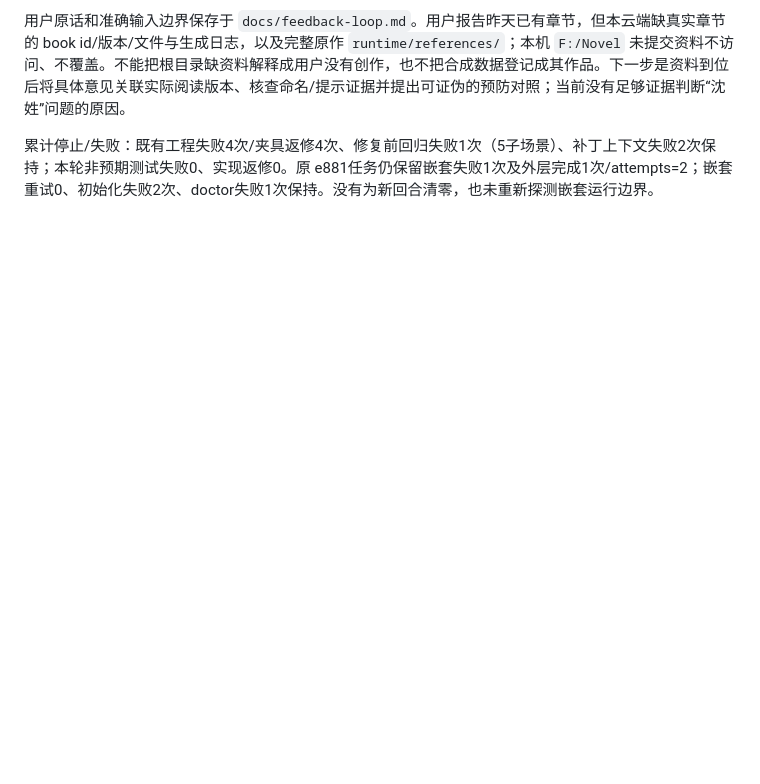
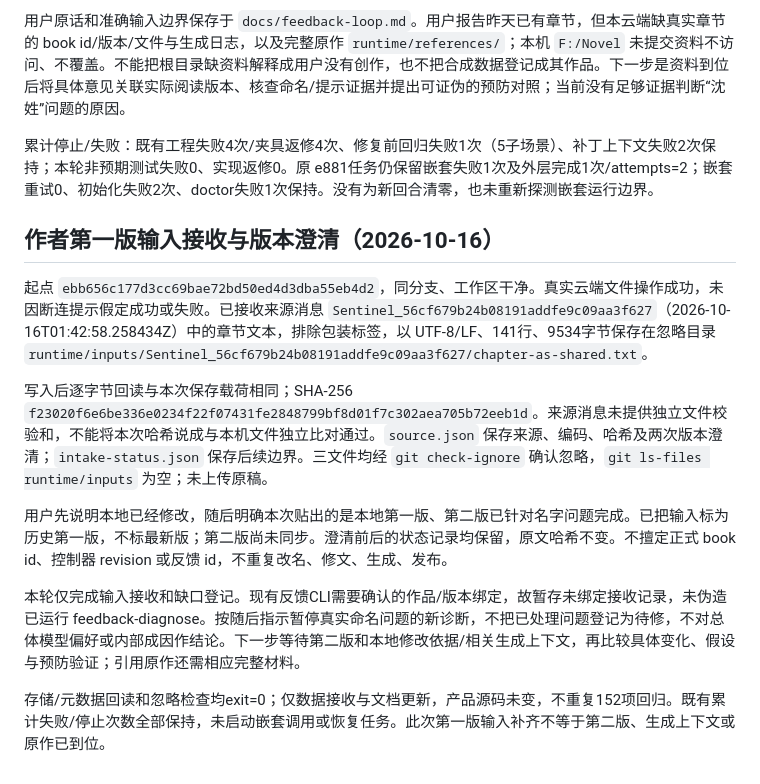
Before and after one commit to ythyy9/Novel, a Markdown page: docs/cloud-progress.md, the part around the change. Drawn GitHub-style; blank space fills up the shorter version.

Commit message:
docs: record historical chapter intake and pending comparison

```diff
--- a/docs/cloud-progress.md
+++ b/docs/cloud-progress.md
@@ -227,3 +227,15 @@ open("/run/codex-environment/codex-home/installation_id", O_RDWR|O_CREAT|O_LARGE
 用户原话和准确输入边界保存于 `docs/feedback-loop.md`。用户报告昨天已有章节，但本云端缺真实章节的 book id/版本/文件与生成日志，以及完整原作 `runtime/references/`；本机 `F:/Novel` 未提交资料不访问、不覆盖。不能把根目录缺资料解释成用户没有创作，也不把合成数据登记成其作品。下一步是资料到位后将具体意见关联实际阅读版本、核查命名/提示证据并提出可证伪的预防对照；当前没有足够证据判断“沈姓”问题的原因。
 
 累计停止/失败：既有工程失败4次/夹具返修4次、修复前回归失败1次（5子场景）、补丁上下文失败2次保持；本轮非预期测试失败0、实现返修0。原 e881任务仍保留嵌套失败1次及外层完成1次/attempts=2；嵌套重试0、初始化失败2次、doctor失败1次保持。没有为新回合清零，也未重新探测嵌套运行边界。
+
+## 作者第一版输入接收与版本澄清（2026-10-16）
+
+起点 `ebb656c177d3cc69bae72bd50ed4d3dba55eb4d2`，同分支、工作区干净。真实云端文件操作成功，未因断连提示假定成功或失败。已接收来源消息 `Sentinel_56cf679b24b08191addfe9c09aa3f627`（2026-10-16T01:42:58.258434Z）中的章节文本，排除包装标签，以 UTF-8/LF、141行、9534字节保存在忽略目录 `runtime/inputs/Sentinel_56cf679b24b08191addfe9c09aa3f627/chapter-as-shared.txt`。
+
+写入后逐字节回读与本次保存载荷相同；SHA-256 `f23020f6e6be336e0234f22f07431fe2848799bf8d01f7c302aea705b72eeb1d`。来源消息未提供独立文件校验和，不能将本次哈希说成与本机文件独立比对通过。`source.json` 保存来源、编码、哈希及两次版本澄清；`intake-status.json` 保存后续边界。三文件均经 `git check-ignore` 确认忽略，`git ls-files runtime/inputs` 为空；未上传原稿。
+
+用户先说明本地已经修改，随后明确本次贴出的是本地第一版、第二版已针对名字问题完成。已把输入标为历史第一版，不标最新版；第二版尚未同步。澄清前后的状态记录均保留，原文哈希不变。不擅定正式 book id、控制器 revision 或反馈 id，不重复改名、修文、生成、发布。
+
+本轮仅完成输入接收和缺口登记。现有反馈CLI需要确认的作品/版本绑定，故暂存未绑定接收记录，未伪造已运行 feedback-diagnose。按随后指示暂停真实命名问题的新诊断，不把已处理问题登记为待修，不对总体模型偏好或内部成因作结论。下一步等待第二版和本地修改依据/相关生成上下文，再比较具体变化、假设与预防验证；引用原作还需相应完整材料。
+
+存储/元数据回读和忽略检查均exit=0；仅数据接收与文档更新，产品源码未变，不重复152项回归。既有累计失败/停止次数全部保持，未启动嵌套调用或恢复任务。此次第一版输入补齐不等于第二版、生成上下文或原作已到位。
```
Also changed, not shown: docs/feedback-loop.md (+4 -0 lines).
